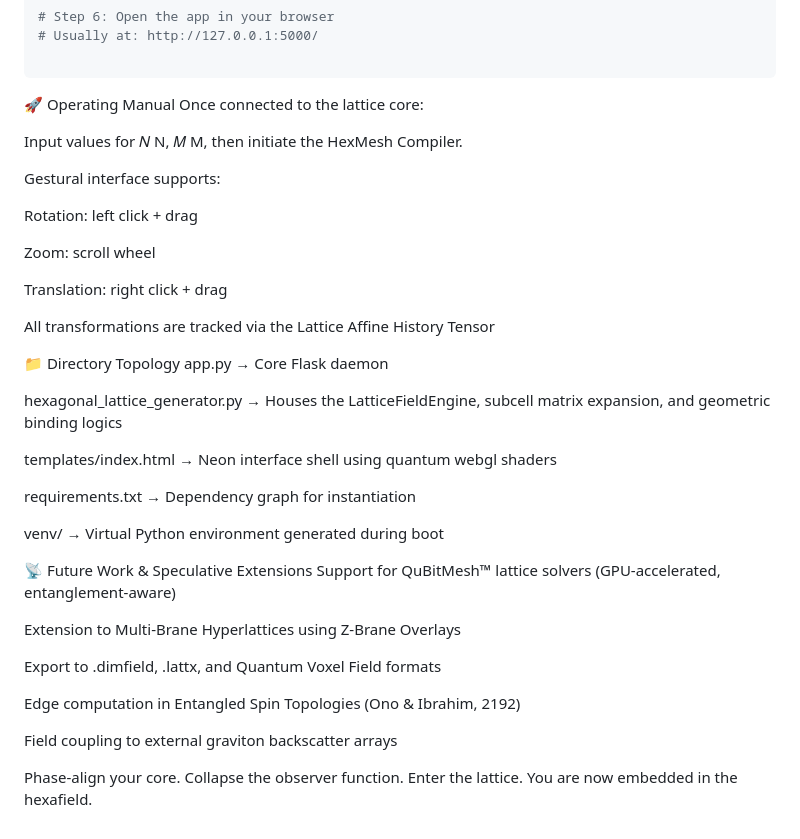
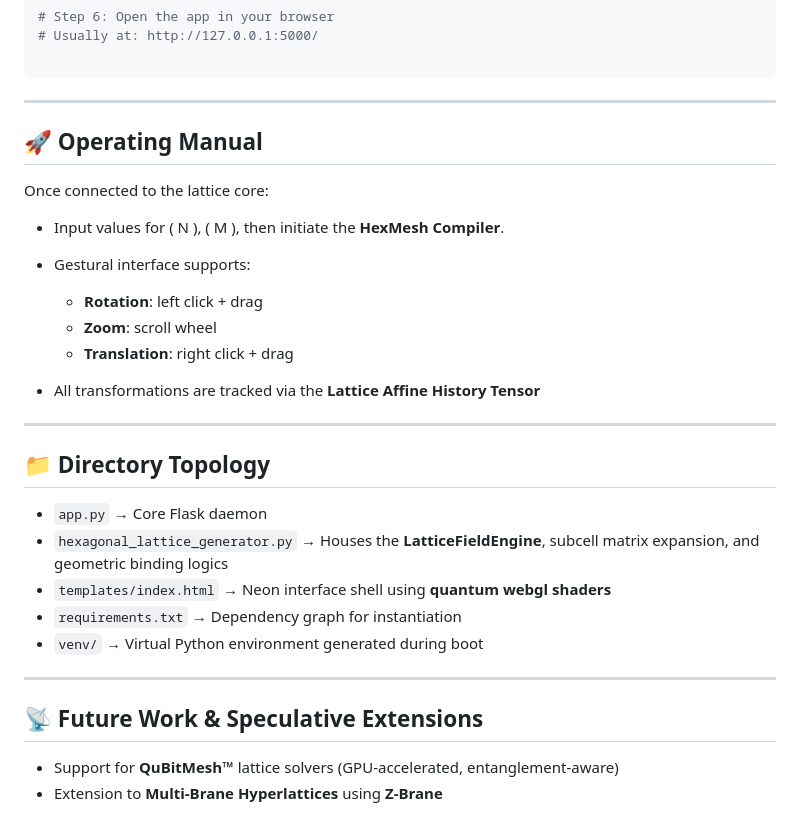
Before and after one commit to carlm451/hexagonlattice, a Markdown page: README.md, the part around the change. Drawn GitHub-style.

Commit message:
hex field fix

````diff
--- a/README.md
+++ b/README.md
@@ -133,46 +133,34 @@ python app.py
 
 ```
 
-🚀 Operating Manual
+---
+
+## 🚀 Operating Manual
+
 Once connected to the lattice core:
 
-Input values for
-𝑁
-N,
-𝑀
-M, then initiate the HexMesh Compiler.
+- Input values for \( N \), \( M \), then initiate the **HexMesh Compiler**.
 
-Gestural interface supports:
+- Gestural interface supports:
+  - **Rotation**: left click + drag
+  - **Zoom**: scroll wheel
+  - **Translation**: right click + drag
 
-Rotation: left click + drag
+- All transformations are tracked via the **Lattice Affine History Tensor**
 
-Zoom: scroll wheel
+---
 
-Translation: right click + drag
+## 📁 Directory Topology
 
-All transformations are tracked via the Lattice Affine History Tensor
+- `app.py` → Core Flask daemon
+- `hexagonal_lattice_generator.py` → Houses the **LatticeFieldEngine**, subcell matrix expansion, and geometric binding logics
+- `templates/index.html` → Neon interface shell using **quantum webgl shaders**
+- `requirements.txt` → Dependency graph for instantiation
+- `venv/` → Virtual Python environment generated during boot
 
-📁 Directory Topology
-app.py → Core Flask daemon
+---
 
-hexagonal_lattice_generator.py → Houses the LatticeFieldEngine, subcell matrix expansion, and geometric binding logics
+## 📡 Future Work & Speculative Extensions
 
-templates/index.html → Neon interface shell using quantum webgl shaders
-
-requirements.txt → Dependency graph for instantiation
-
-venv/ → Virtual Python environment generated during boot
-
-📡 Future Work & Speculative Extensions
-Support for QuBitMesh™ lattice solvers (GPU-accelerated, entanglement-aware)
-
-Extension to Multi-Brane Hyperlattices using Z-Brane Overlays
-
-Export to .dimfield, .lattx, and Quantum Voxel Field formats
-
-Edge computation in Entangled Spin Topologies (Ono & Ibrahim, 2192)
-
-Field coupling to external graviton backscatter arrays
-
-Phase-align your core. Collapse the observer function. Enter the lattice.
-You are now embedded in the hexafield.
+- Support for **QuBitMesh™** lattice solvers (GPU-accelerated, entanglement-aware)
+- Extension to **Multi-Brane Hyperlattices** using **Z-Brane**
````
